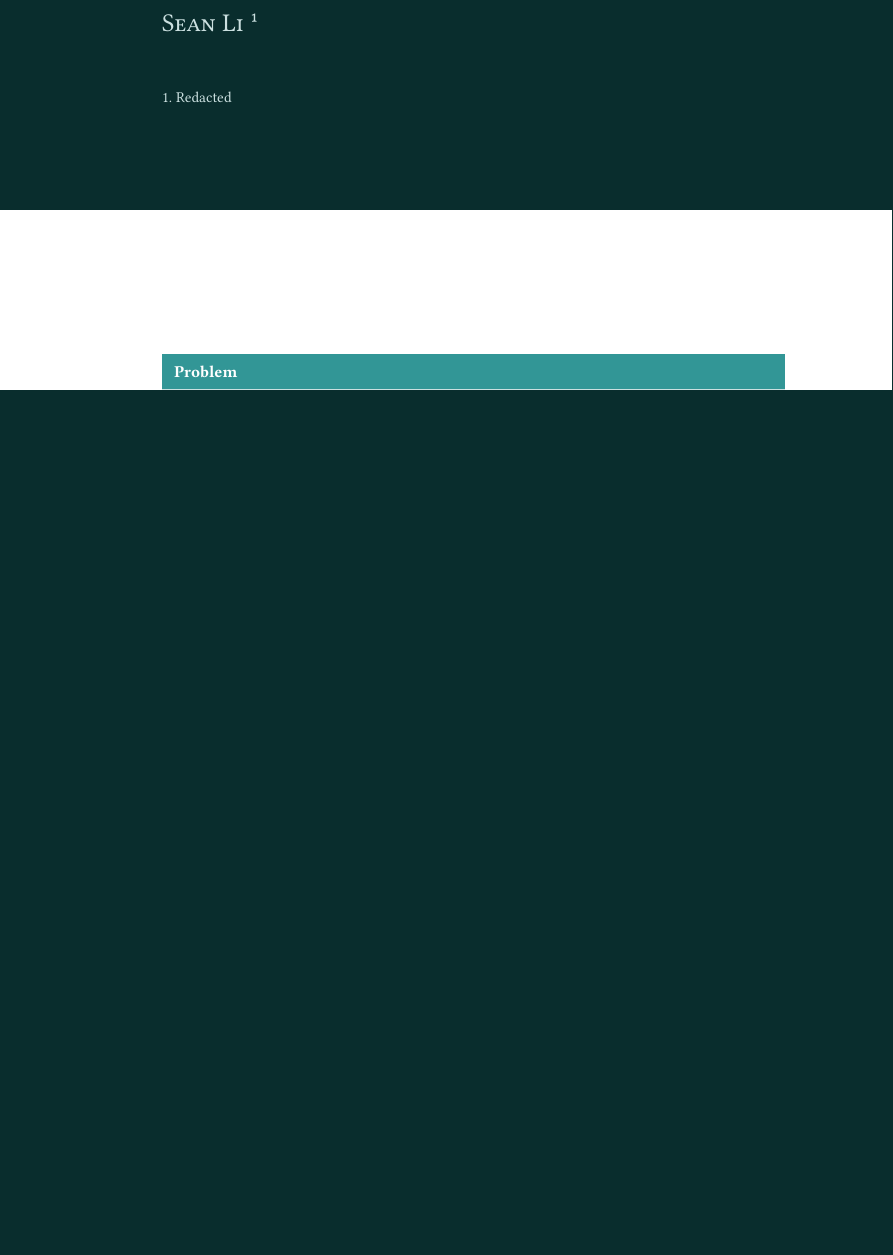
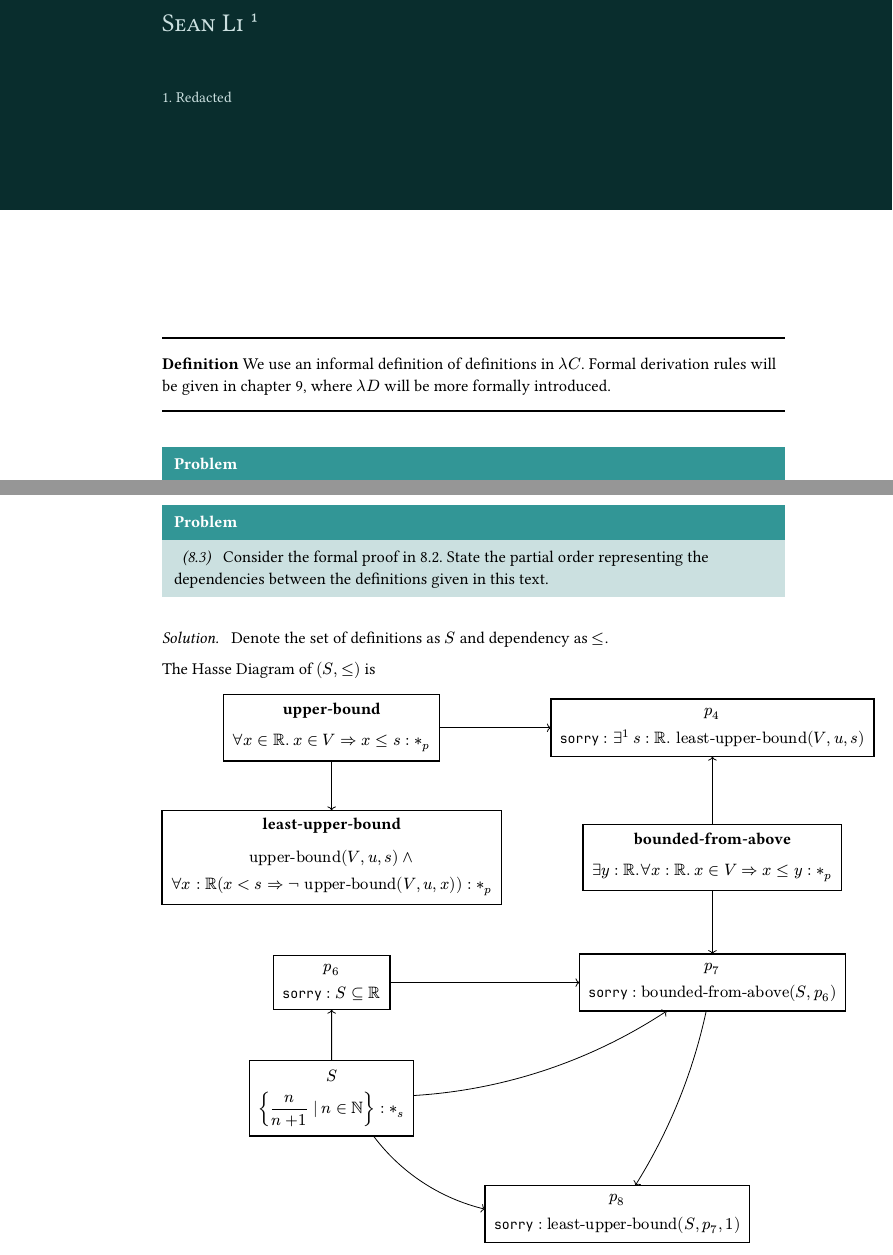
Before and after one commit to makabaka1880/learn-tt, a Typst document (src/chap8.typ): part of page 1 of 4 before the commit and two parts of pages 1 and 5 of 5 after it, the two joined at a grey line, cut so that both start at the same text, the shorter picture padded with empty space. The pictures show the PDF file out/chap8.pdf that the author committed with the source.

Commit message:
feat: completed Q 8.3

```diff
--- a/src/chap8.typ
+++ b/src/chap8.typ
@@ -47,6 +48,9 @@
 #let defs = $gt.tri$
 #let sorry = `sorry`
 
+#definition[
+    We use an informal definition of definitions in $lambda C$. Formal derivation rules will be given in chapter 9, where $lambda D$ will be more formally introduced.
+]
 
 // MARK: Q. 8.1
 #let coprime = "coprime"
@@ -173,3 +177,17 @@
 
     All of this is is correct because the types match: by the PAT paradigm it means that each evidence provided suffices to construct each next step of the proof.
 ]
+
+#pagebreak()
+// MARK: Q. 8.3
+#problem(source: "8.3")[
+    Consider the formal proof in 8.2. State the partial order representing the dependencies between the definitions given in this text.
+]
+#solution[
+    Denote the set of definitions as $S$ and dependency as $<=$.
+
+    The Hasse Diagram of $(S, <=)$ is
+
+    #diagram(
+        node-stroke: 1pt,
+        node((1, 2), [
@@ -175,0 +198 @@
+            *upper-bound*
@@ -175,0 +209,3 @@
+        edge((1, 2), (1, 1), "->"),
+        edge((0, 1), (1, 1), "->"),
+        node((0, 4), $ S \ {n / (n + 1) | n in NN} : *_s $),
@@ -175,0 +215,3 @@
+        edge((1, 2), (1, 3), "->"),
+        edge((0, 4), (1, 3), bend: -15deg, "->"),
+        edge((0, 3), (1, 3), "->"),
```
Also changed, not shown: README.md, out/chap1.pdf, out/chap2.pdf, out/chap3.pdf, out/chap4.pdf, out/chap5.pdf, out/chap6.pdf, out/chap7.pdf, out/chap8.pdf, src/chap8.typ (27 more changed lines).
